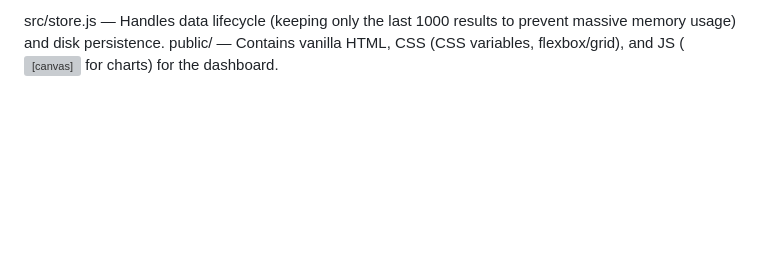
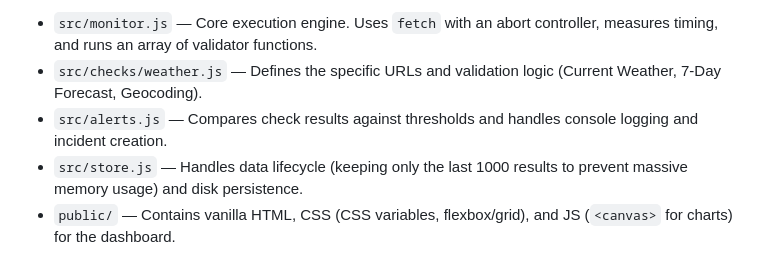
Before and after one commit to desharaju/weather-synthetic-monitor, a Markdown page: README.md, the part around one of its changes. Rendered like a GitHub page; blank space fills up the shorter version; grey boxes are pictures that could not be loaded.

```diff
--- a/README.md
+++ b/README.md
@@ -92,4 +102,6 @@ src/alerts.js
 
-src/store.js
- — Handles data lifecycle (keeping only the last 1000 results to prevent massive memory usage) and disk persistence.
-public/ — Contains vanilla HTML, CSS (CSS variables, flexbox/grid), and JS (<canvas> for charts) for the dashboard.
+- `src/monitor.js` — Core execution engine. Uses `fetch` with an abort controller, measures timing, and runs an array of validator functions.
+- `src/checks/weather.js` — Defines the specific URLs and validation logic (Current Weather, 7-Day Forecast, Geocoding).
+- `src/alerts.js` — Compares check results against thresholds and handles console logging and incident creation.
+- `src/store.js` — Handles data lifecycle (keeping only the last 1000 results to prevent massive memory usage) and disk persistence.
+- `public/` — Contains vanilla HTML, CSS (CSS variables, flexbox/grid), and JS (`<canvas>` for charts) for the dashboard.
```
Also changed, not shown: other parts of README.md (+56 -46 lines).
